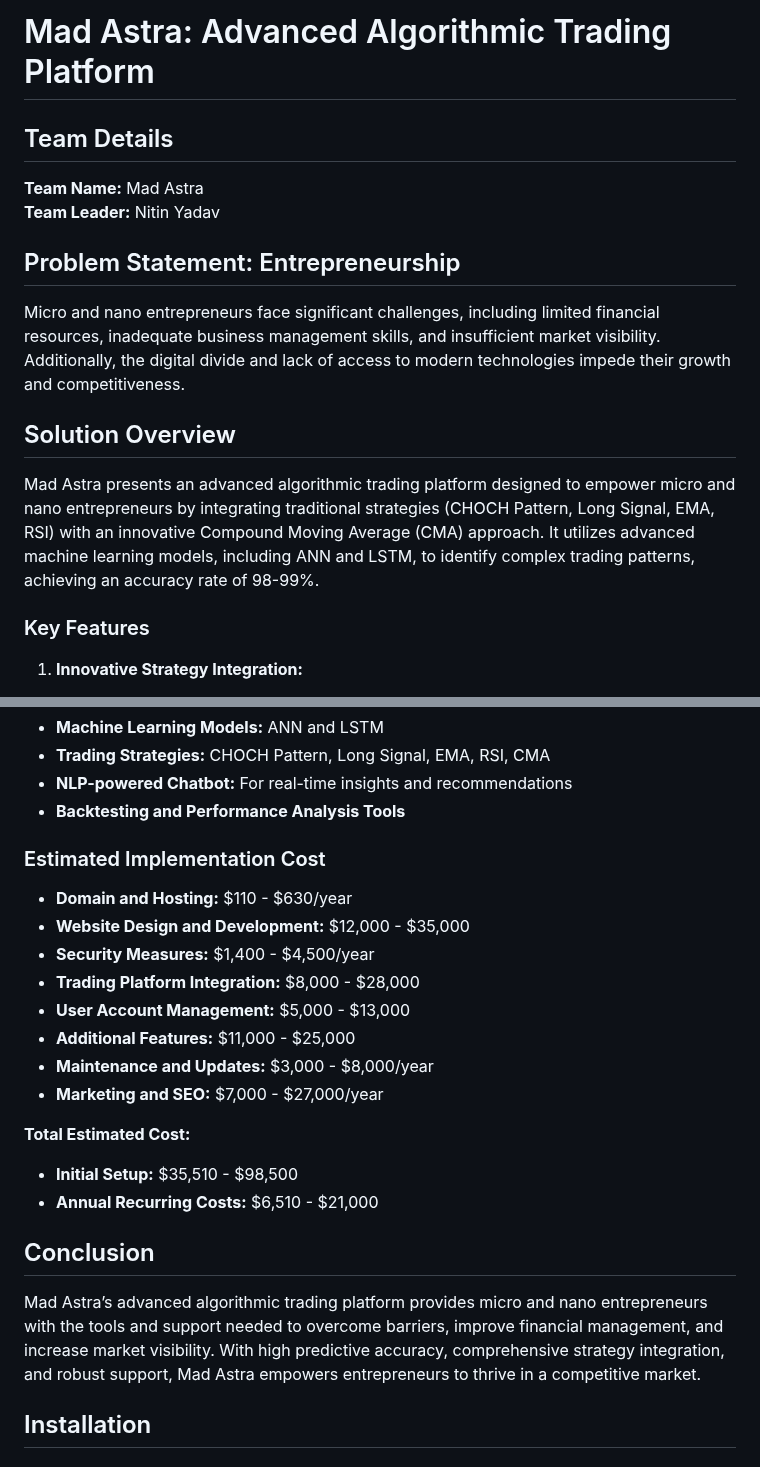
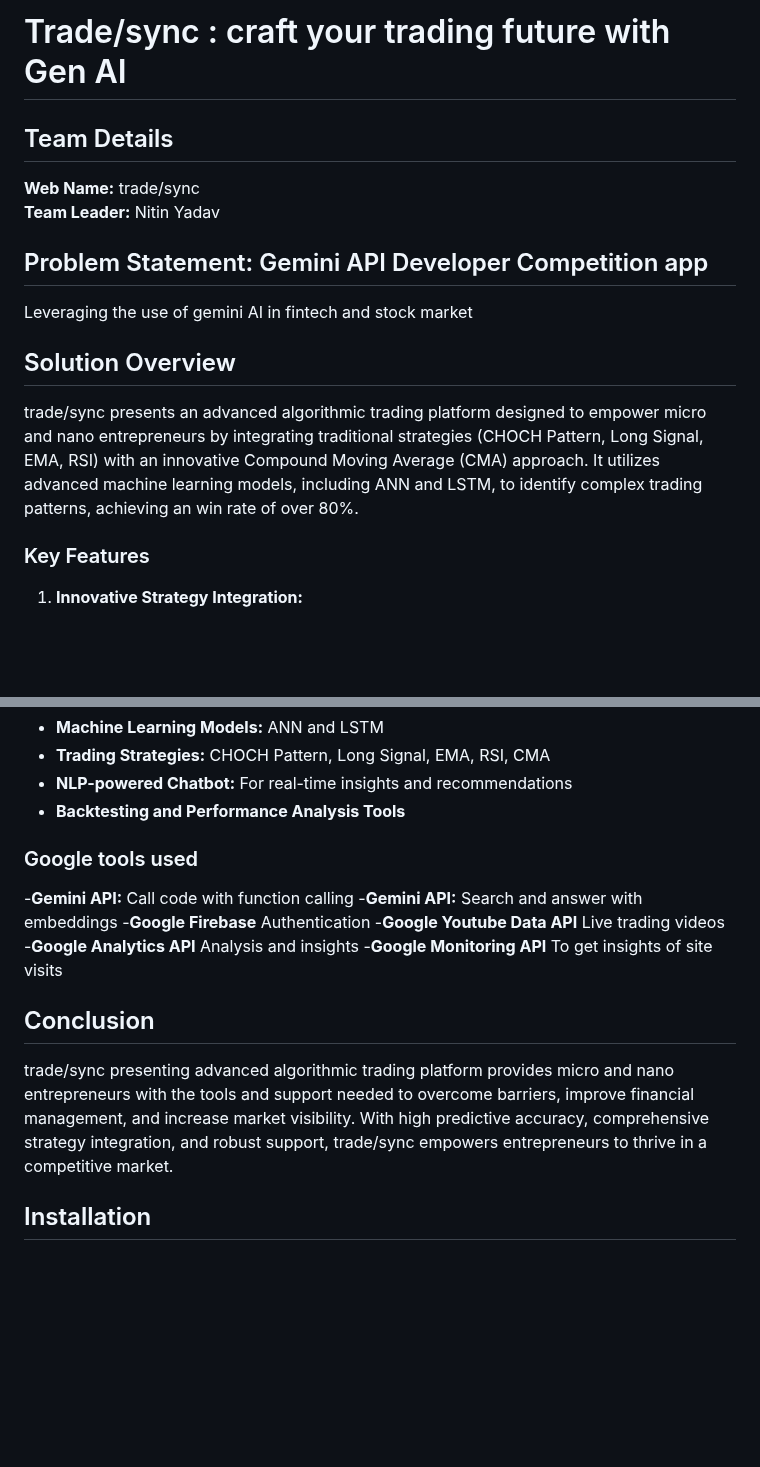
Before and after one commit to ny78455/TradeAI, a Markdown page: README.md, 2 parts joined by grey strips. GitHub-like rendering; blank space fills up the shorter version.

```diff
--- a/README.md
+++ b/README.md
@@ -1,16 +1,16 @@
-# Mad Astra: Advanced Algorithmic Trading Platform
+# Trade/sync : craft your trading future with Gen AI
 
 ## Team Details
-**Team Name:** Mad Astra
+**Web Name:** trade/sync
 **Team Leader:** Nitin Yadav
 
-## Problem Statement: Entrepreneurship
+## Problem Statement: Gemini API Developer Competition app
 
-Micro and nano entrepreneurs face significant challenges, including limited financial resources, inadequate business management skills, and insufficient market visibility. Additionally, the digital divide and lack of access to modern technologies impede their growth and competitiveness.
+Leveraging the use of gemini AI in fintech and stock market
 
 ## Solution Overview
 
-Mad Astra presents an advanced algorithmic trading platform designed to empower micro and nano entrepreneurs by integrating traditional strategies (CHOCH Pattern, Long Signal, EMA, RSI) with an innovative Compound Moving Average (CMA) approach. It utilizes advanced machine learning models, including ANN and LSTM, to identify complex trading patterns, achieving an accuracy rate of 98-99%.
+trade/sync presents an advanced algorithmic trading platform designed to empower micro and nano entrepreneurs by integrating traditional strategies (CHOCH Pattern, Long Signal, EMA, RSI) with an innovative Compound Moving Average (CMA) approach. It utilizes advanced machine learning models, including ANN and LSTM, to identify complex trading patterns, achieving an win rate of over 80%.
 
 ### Key Features
 
@@ -67,24 +67,18 @@ Mad Astra presents an advanced algorithmic trading platform designed to empower
 - **NLP-powered Chatbot:** For real-time insights and recommendations
 - **Backtesting and Performance Analysis Tools**
 
-### Estimated Implementation Cost
+### Google tools used
 
-- **Domain and Hosting:** $110 - $630/year
-- **Website Design and Development:** $12,000 - $35,000
-- **Security Measures:** $1,400 - $4,500/year
-- **Trading Platform Integration:** $8,000 - $28,000
-- **User Account Management:** $5,000 - $13,000
-- **Additional Features:** $11,000 - $25,000
-- **Maintenance and Updates:** $3,000 - $8,000/year
-- **Marketing and SEO:** $7,000 - $27,000/year
-
-**Total Estimated Cost:**
-- **Initial Setup:** $35,510 - $98,500
-- **Annual Recurring Costs:** $6,510 - $21,000
+-**Gemini API:** Call code with function calling
+-**Gemini API:** Search and answer with embeddings
+-**Google Firebase** Authentication
+-**Google Youtube Data API** Live trading videos
+-**Google Analytics API** Analysis and insights
+-**Google Monitoring API** To get insights of site visits
 
 ## Conclusion
 
-Mad Astra’s advanced algorithmic trading platform provides micro and nano entrepreneurs with the tools and support needed to overcome barriers, improve financial management, and increase market visibility. With high predictive accuracy, comprehensive strategy integration, and robust support, Mad Astra empowers entrepreneurs to thrive in a competitive market.
+trade/sync presenting advanced algorithmic trading platform provides micro and nano entrepreneurs with the tools and support needed to overcome barriers, improve financial management, and increase market visibility. With high predictive accuracy, comprehensive strategy integration, and robust support, trade/sync empowers entrepreneurs to thrive in a competitive market.
 
 ## Installation
 
```
